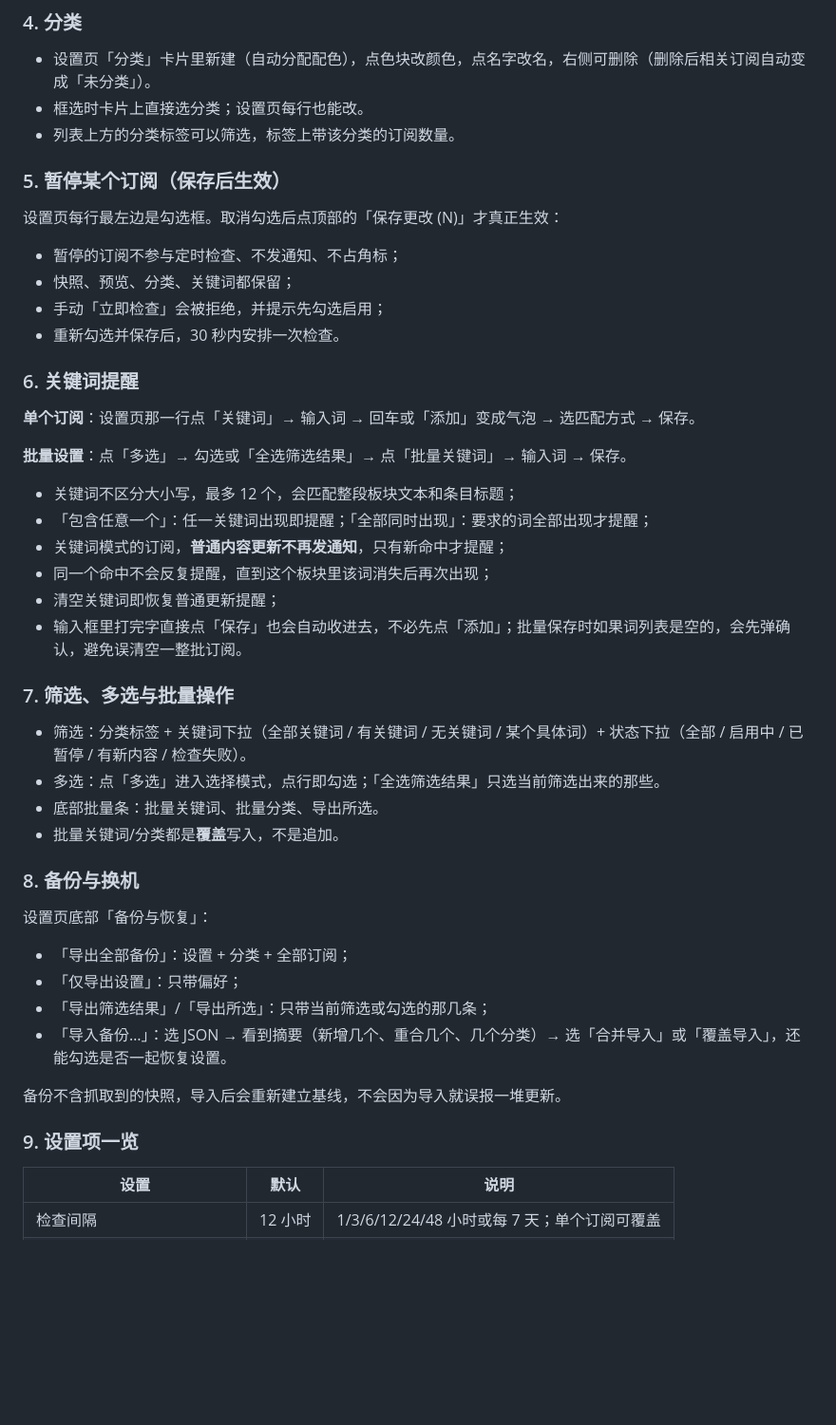
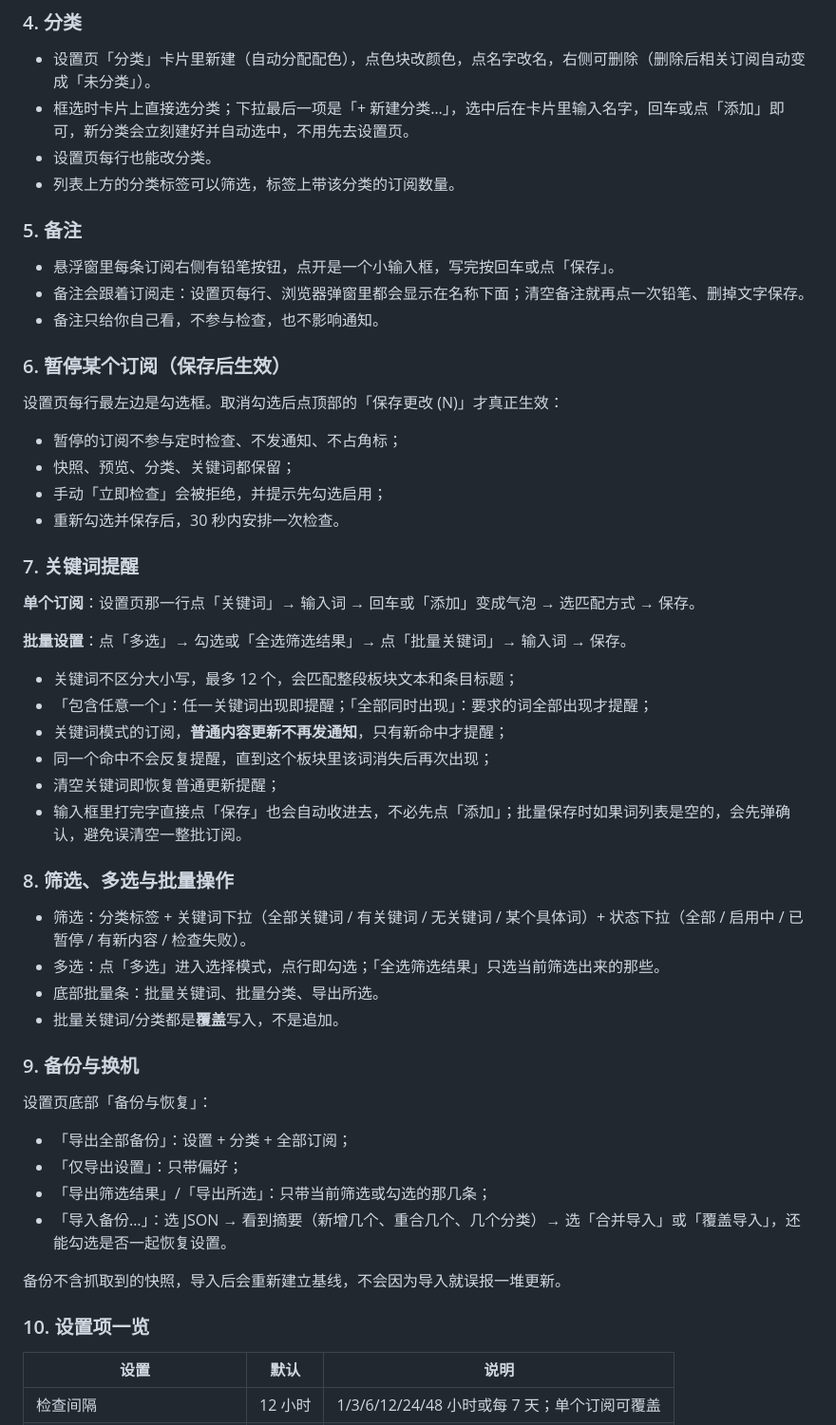
Before and after one commit to yuxigongzi/page-radar, a Markdown page: README.md, the part around one of its changes. Shown at 95% size. Drawn GitHub-style; blank space fills up the shorter version.

```diff
--- a/README.md
+++ b/README.md
@@ -88,10 +93,17 @@
 ### 4. 分类
 
 - 设置页「分类」卡片里新建（自动分配配色），点色块改颜色，点名字改名，右侧可删除（删除后相关订阅自动变成「未分类」）。
-- 框选时卡片上直接选分类；设置页每行也能改。
+- 框选时卡片上直接选分类；下拉最后一项是「+ 新建分类…」，选中后在卡片里输入名字，回车或点「添加」即可，新分类会立刻建好并自动选中，不用先去设置页。
+- 设置页每行也能改分类。
 - 列表上方的分类标签可以筛选，标签上带该分类的订阅数量。
 
-### 5. 暂停某个订阅（保存后生效）
+### 5. 备注
+
+- 悬浮窗里每条订阅右侧有铅笔按钮，点开是一个小输入框，写完按回车或点「保存」。
+- 备注会跟着订阅走：设置页每行、浏览器弹窗里都会显示在名称下面；清空备注就再点一次铅笔、删掉文字保存。
+- 备注只给你自己看，不参与检查，也不影响通知。
+
+### 6. 暂停某个订阅（保存后生效）
 
 设置页每行最左边是勾选框。取消勾选后点顶部的「保存更改 (N)」才真正生效：
 
@@ -100,7 +112,7 @@
 - 手动「立即检查」会被拒绝，并提示先勾选启用；
 - 重新勾选并保存后，30 秒内安排一次检查。
 
-### 6. 关键词提醒
+### 7. 关键词提醒
 
 **单个订阅**：设置页那一行点「关键词」→ 输入词 → 回车或「添加」变成气泡 → 选匹配方式 → 保存。
 
@@ -113,14 +125,14 @@
 - 清空关键词即恢复普通更新提醒；
 - 输入框里打完字直接点「保存」也会自动收进去，不必先点「添加」；批量保存时如果词列表是空的，会先弹确认，避免误清空一整批订阅。
 
-### 7. 筛选、多选与批量操作
+### 8. 筛选、多选与批量操作
 
 - 筛选：分类标签 + 关键词下拉（全部关键词 / 有关键词 / 无关键词 / 某个具体词）+ 状态下拉（全部 / 启用中 / 已暂停 / 有新内容 / 检查失败）。
 - 多选：点「多选」进入选择模式，点行即勾选；「全选筛选结果」只选当前筛选出来的那些。
 - 底部批量条：批量关键词、批量分类、导出所选。
 - 批量关键词/分类都是**覆盖**写入，不是追加。
 
-### 8. 备份与换机
+### 9. 备份与换机
 
 设置页底部「备份与恢复」：
 
@@ -131,7 +143,7 @@
 
 备份不含抓取到的快照，导入后会重新建立基线，不会因为导入就误报一堆更新。
 
-### 9. 设置项一览
+### 10. 设置项一览
 
 | 设置 | 默认 | 说明 |
 | --- | --- | --- |
```
Also changed, not shown: other parts of README.md (+7 -2 lines), DEVELOPER.md (+7 -3 lines), docs/screenshots/panel-note.png (added), docs/screenshots/picker-newcat.png (added), 10 other files.
